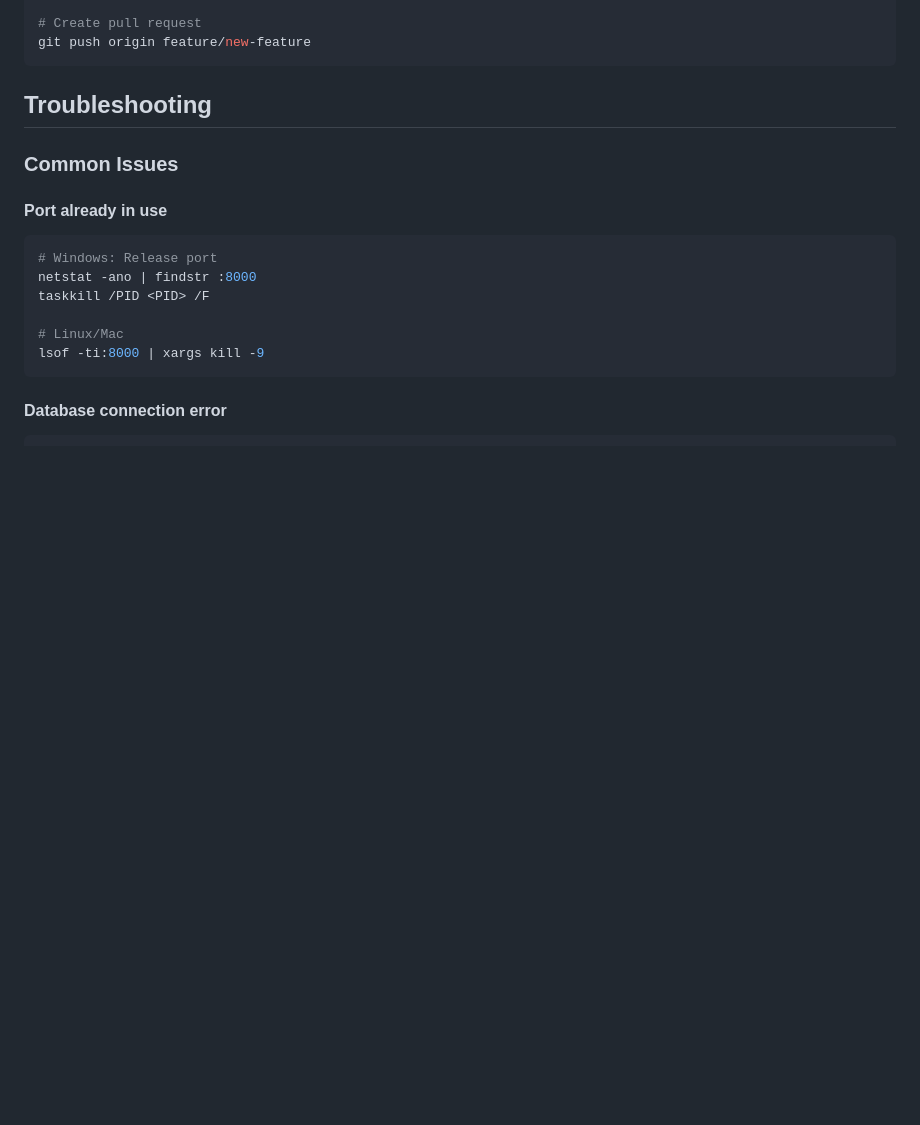
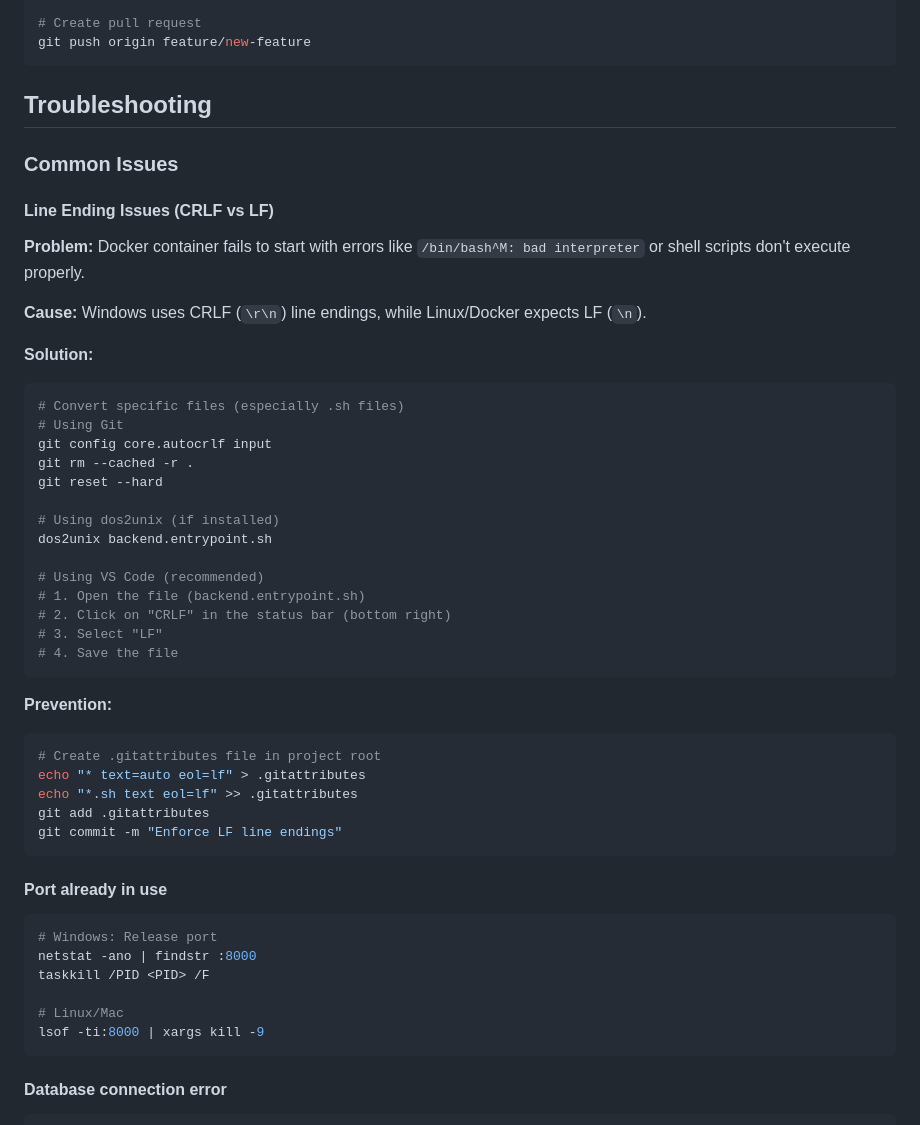
Before and after one commit to RobbyRunge/videoflix-backend, a Markdown page: README.md, the part around the change. Rendered like a GitHub page; blank space fills up the shorter version.

Commit message:
docs: add section on line ending issues and solutions for Docker compatibility

````diff
--- a/README.md
+++ b/README.md
@@ -709,6 +709,38 @@ git push origin feature/new-feature
 
 ### Common Issues
 
+#### Line Ending Issues (CRLF vs LF)
+**Problem:** Docker container fails to start with errors like `/bin/bash^M: bad interpreter` or shell scripts don't execute properly.
+
+**Cause:** Windows uses CRLF (`\r\n`) line endings, while Linux/Docker expects LF (`\n`).
+
+**Solution:**
+```bash
+# Convert specific files (especially .sh files)
+# Using Git
+git config core.autocrlf input
+git rm --cached -r .
+git reset --hard
+
+# Using dos2unix (if installed)
+dos2unix backend.entrypoint.sh
+
+# Using VS Code (recommended)
+# 1. Open the file (backend.entrypoint.sh)
+# 2. Click on "CRLF" in the status bar (bottom right)
+# 3. Select "LF"
+# 4. Save the file
+```
+
+**Prevention:**
+```bash
+# Create .gitattributes file in project root
+echo "* text=auto eol=lf" > .gitattributes
+echo "*.sh text eol=lf" >> .gitattributes
+git add .gitattributes
+git commit -m "Enforce LF line endings"
+```
+
 #### Port already in use
 ```bash
 # Windows: Release port
````
